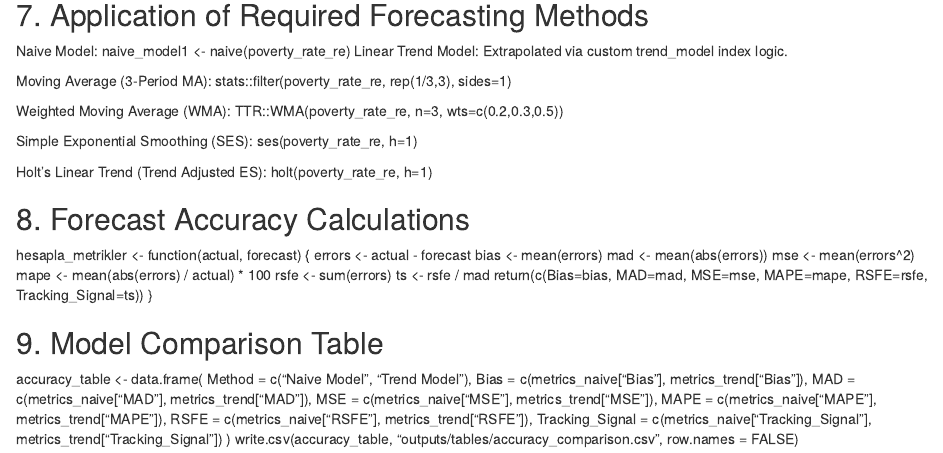
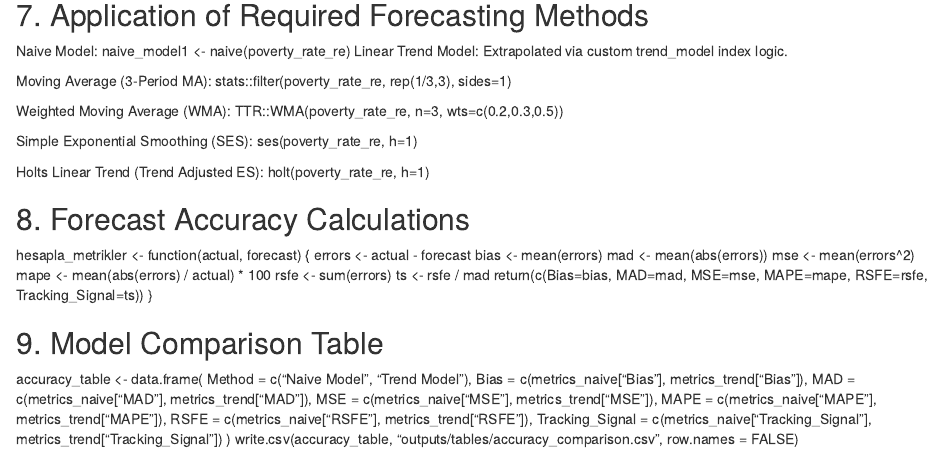
Before and after one commit to neslihansahan22-web/Poverty-Forecasting-Project-According-to-TUIK-Data, an R Markdown document (forecasting_project.Rmd): the page in a window 1100 px wide, from 850 px down. Rendered offline with R 4.5, knitr and Pandoc, with nearby package versions.

Commit message:
Update forecasting_project.Rmd

```diff
--- a/forecasting_project.Rmd
+++ b/forecasting_project.Rmd
@@ -66,7 +66,7 @@ TTR::WMA(poverty_rate_re, n=3, wts=c(0.2,0.3,0.5))
 Simple Exponential Smoothing (SES):
 ses(poverty_rate_re, h=1)
 
-Holt's Linear Trend (Trend Adjusted ES):
+Holts Linear Trend (Trend Adjusted ES):
 holt(poverty_rate_re, h=1)
 
 
```
